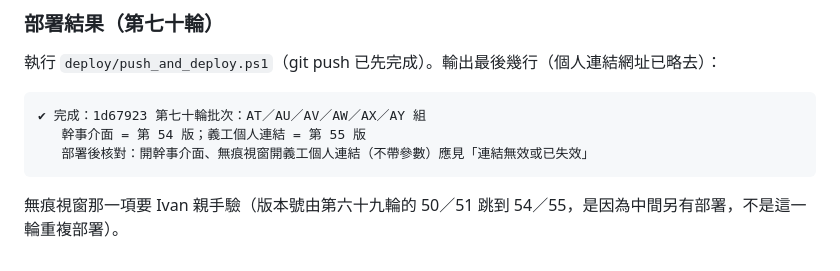
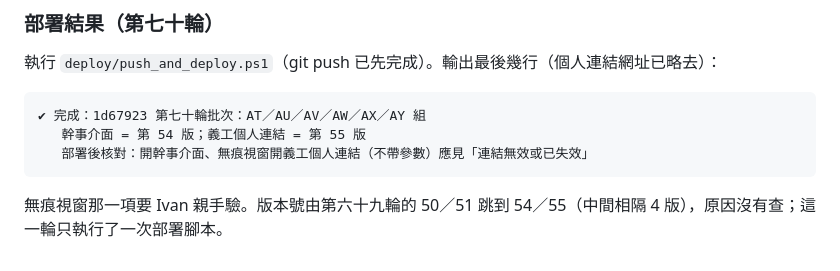
Before and after one commit to ivantheservant/hwc-roster-automation, a Markdown page: docs/系統範圍稽核_第61-70輪.md, the part around the change. GitHub-like rendering.

Commit message:
第七十輪批次：更正部署結果說明
Co-Authored-By: Claude Sonnet 5.5 <noreply@anthropic.com>

````diff
--- a/docs/系統範圍稽核_第61-70輪.md
+++ b/docs/系統範圍稽核_第61-70輪.md
@@ -1071,4 +1071,4 @@ verify-red 由 529 增至 578（新增 49 條），全 RED OK。
    部署後核對：開幹事介面、無痕視窗開義工個人連結（不帶參數）應見「連結無效或已失效」
 ```
 
-無痕視窗那一項要 Ivan 親手驗（版本號由第六十九輪的 50／51 跳到 54／55，是因為中間另有部署，不是這一輪重複部署）。
+無痕視窗那一項要 Ivan 親手驗。版本號由第六十九輪的 50／51 跳到 54／55（中間相隔 4 版），原因沒有查；這一輪只執行了一次部署腳本。
````
